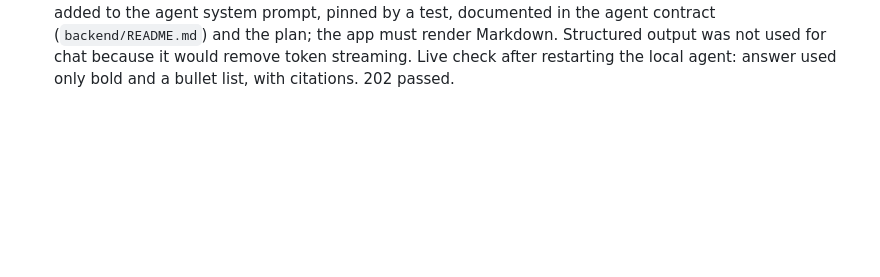
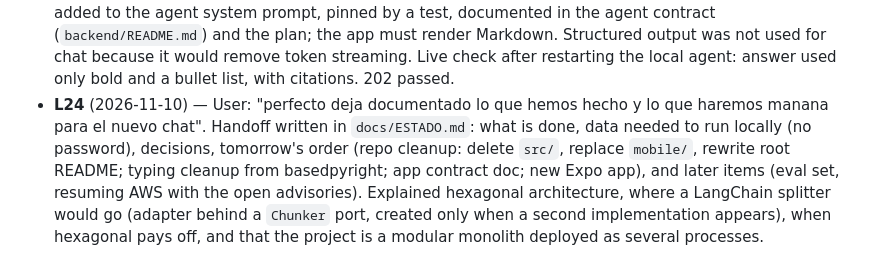
Before and after one commit to cristoge/TIC_project, a Markdown page: odd/tasks/aws-migration.md, the part around the change. GitHub-like rendering; blank space fills up the shorter version.

Commit message:
docs: add project status and next steps handoff

```diff
--- a/odd/tasks/aws-migration.md
+++ b/odd/tasks/aws-migration.md
@@ -57,3 +57,4 @@ Branch: `migration` · Delivery strategy: ask-on-risk (chain strategy not chosen
 - **L21** (2026-11-10) — User chose a password for the single Cognito user that meets the pool policy (the first one proposed did not: 12+ chars with upper, lower and a number); set with `admin_set_user_password --permanent`, user `CONFIRMED`. End-to-end check against the real pool: `scripts.get_token` (USER_PASSWORD_AUTH) returned an ID token and `JwtVerifier` validated it against the pool's JWKS (sub and email as expected). Remaining for local use: the user's `DEEPSEEK_API_KEY`.
 - **L22** (2026-11-10) — User: "esta en una variable de entorno cogela de ahi pls deepsek api key se llama". `.env.local` had an empty `DEEPSEEK_API_KEY=` that would override the exported variable when sourced; commented out there and in `.env.local.example`. First full local run (real Cognito token, DeepSeek `deepseek-flash`, Ollama `embeddinggemma-2:270m`, Postgres in Docker, local files): `docs/paper_overleaf.pdf` uploaded via `/local-uploads` and `ready` in 4 s (6 pages); summary `ready` in 16 s (overview + 13 sections with pages); 4 flashcards with pages; 3-question quiz with options shuffled (correct answers at positions 2, 3, 1) and server grading (all-zero attempt → 0/3); agent answered "¿Qué base de datos se usa y para qué sirve pgvector?" with citations [1][2][3][5][6] (5 sources stored and streamed) and answered "¿Y qué es la fotosíntesis?" with "Eso no está en tus documentos…" (no sources); conversation title set from the first question. Observation: the agent replies with Markdown (bold, code), so the app will need to render Markdown or the prompt must forbid it. S12 met.
 - **L23** (2026-11-10) — User: "si markdown limitado y haz un commit porque todo funciona bien". Chat answers use limited Markdown (bold and short bullet lists; no headings, tables, code blocks or links): rule added to the agent system prompt, pinned by a test, documented in the agent contract (`backend/README.md`) and the plan; the app must render Markdown. Structured output was not used for chat because it would remove token streaming. Live check after restarting the local agent: answer used only bold and a bullet list, with citations. 202 passed.
+- **L24** (2026-11-10) — User: "perfecto deja documentado lo que hemos hecho y lo que haremos manana para el nuevo chat". Handoff written in `docs/ESTADO.md`: what is done, data needed to run locally (no password), decisions, tomorrow's order (repo cleanup: delete `src/`, replace `mobile/`, rewrite root README; typing cleanup from basedpyright; app contract doc; new Expo app), and later items (eval set, resuming AWS with the open advisories). Explained hexagonal architecture, where a LangChain splitter would go (adapter behind a `Chunker` port, created only when a second implementation appears), when hexagonal pays off, and that the project is a modular monolith deployed as several processes.
```
Also changed, not shown: docs/ESTADO.md (added, +87 -0 lines).
